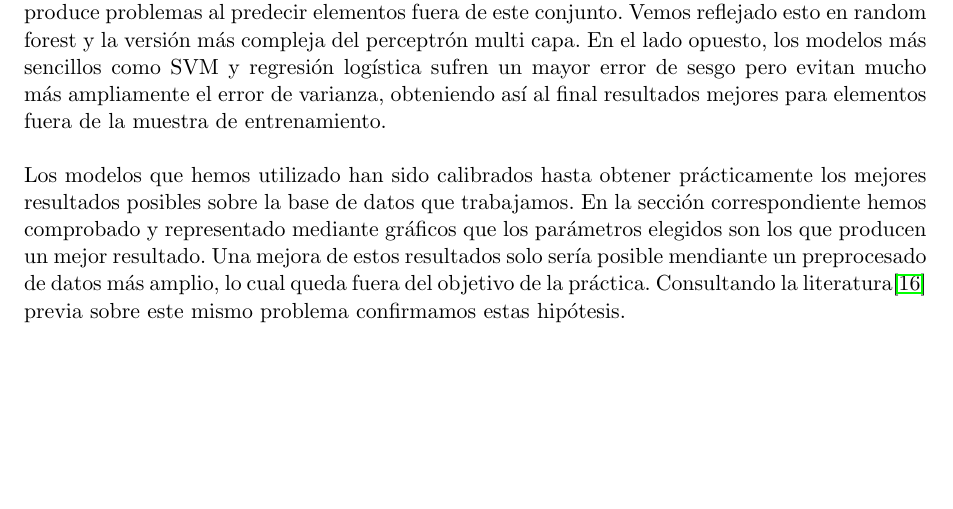
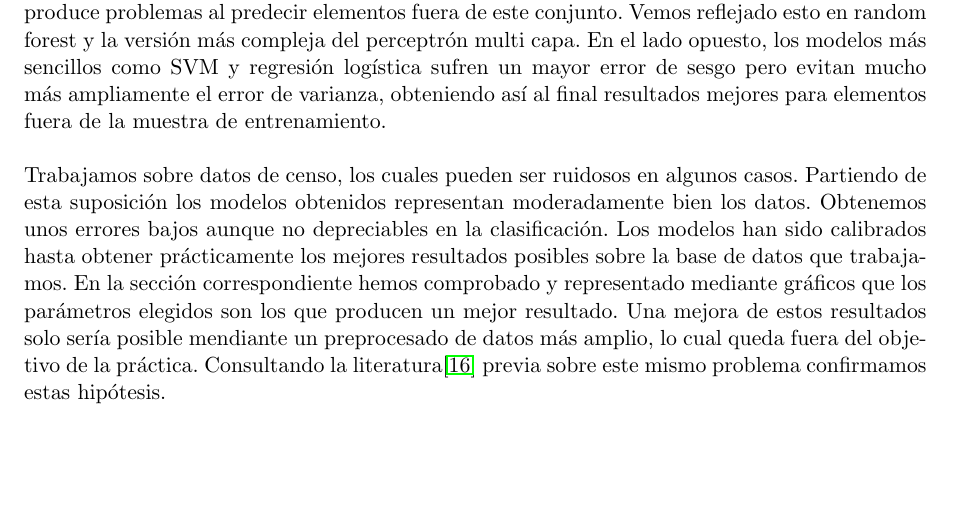
Before and after one commit to amartinruiz23/proyecto-AA, a LaTeX document (memoria/memoria.tex): part of page 15 of 16, cut so that both start at the same text. Compiled offline with pdfLaTeX.

Commit message:
Termina conclusiones

```diff
--- a/memoria/memoria.tex
+++ b/memoria/memoria.tex
@@ -568,7 +568,7 @@ Procedamos a ver los resultados en \ref{tab:table-name-error}. Podemos observar
 \section{ Conclusiones }
 Como hemos visto el problema al que nos hemos enfrentado tiene como principal característica una dimensionalidad moderada. Esto es clave a la hora de realizar un análisis en el sentido de sesgo-varianza de los resultados obtenidos. Comprobamos que los modelos sencillos consiguen un ajuste de mayor calidad para test que los más complejos. Los modelos complejos a pesar de su bajo sesgo obtienen un error por varianza muy grande. En definitiva nos enfrentamos a un caso de overfitting, en el que se ajusta excesivamente el conjunto de entrenamiento y esto produce problemas al predecir elementos fuera de este conjunto. Vemos reflejado esto en random forest y la versión más compleja del perceptrón multi capa. En el lado opuesto, los modelos más sencillos como SVM y regresión logística sufren un mayor error de sesgo pero evitan mucho más ampliamente el error de varianza, obteniendo así al final resultados mejores para elementos fuera de la muestra de entrenamiento. \\
 
-Los modelos que hemos utilizado han sido calibrados hasta obtener prácticamente los mejores resultados posibles sobre la base de datos que trabajamos. En la sección correspondiente hemos comprobado y representado mediante gráficos que los parámetros elegidos son los que producen un mejor resultado. Una mejora de estos resultados solo sería posible mendiante un preprocesado de datos más amplio, lo cual queda fuera del objetivo de la práctica. Consultando la literatura\cite{statistical} previa sobre este mismo problema confirmamos estas hipótesis.
+Trabajamos sobre datos de censo, los cuales pueden ser ruidosos en algunos casos. Partiendo de esta suposición los modelos obtenidos representan moderadamente bien los datos. Obtenemos unos errores bajos aunque no depreciables en la clasificación. Los modelos han sido calibrados hasta obtener prácticamente los mejores resultados posibles sobre la base de datos que trabajamos. En la sección correspondiente hemos comprobado y representado mediante gráficos que los parámetros elegidos son los que producen un mejor resultado. Una mejora de estos resultados solo sería posible mendiante un preprocesado de datos más amplio, lo cual queda fuera del objetivo de la práctica. Consultando la literatura\cite{statistical} previa sobre este mismo problema confirmamos estas hipótesis.
 
 
 \newpage
```
